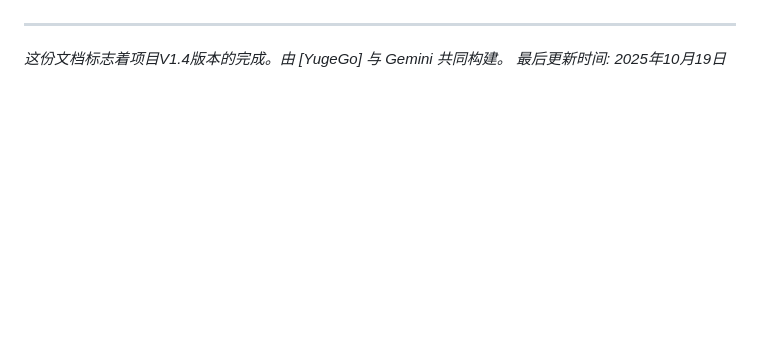
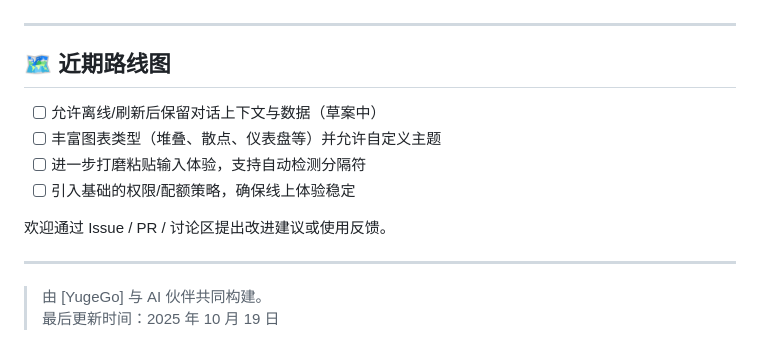
Before and after one commit to YugeGo/smartable-mvp, a Markdown page: README.md, the part around the change printed below. Drawn GitHub-style; blank space fills up the shorter version.

```diff
--- a/README.md
+++ b/README.md
@@ -54,5 +66,16 @@
 
 ---
 
-*这份文档标志着项目V1.4版本的完成。由 [YugeGo] 与 Gemini 共同构建。*
-*最后更新时间: 2025年10月19日*
+## 🗺️ 近期路线图
+
+- [ ] 允许离线/刷新后保留对话上下文与数据（草案中）
+- [ ] 丰富图表类型（堆叠、散点、仪表盘等）并允许自定义主题
+- [ ] 进一步打磨粘贴输入体验，支持自动检测分隔符
+- [ ] 引入基础的权限/配额策略，确保线上体验稳定
+
+欢迎通过 Issue / PR / 讨论区提出改进建议或使用反馈。
+
+---
+
+> 由 [YugeGo] 与 AI 伙伴共同构建。
+> 最后更新时间：2025 年 10 月 19 日
```
Also changed, not shown: other parts of README.md (+43 -31 lines).
